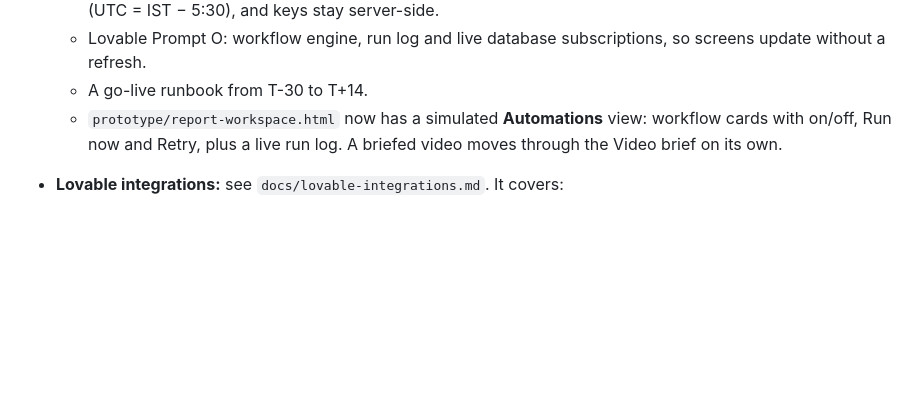
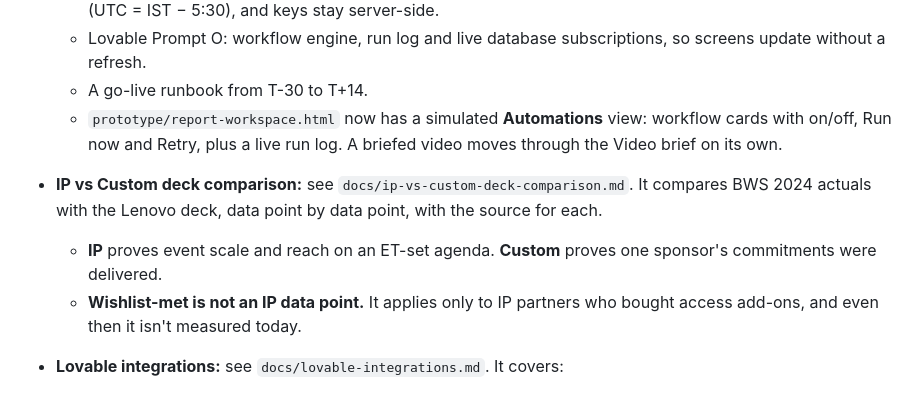
Before and after one commit to swikritiwankhede-ai/hehe, a Markdown page: CLAUDE.md, the part around the change. Drawn GitHub-style; blank space fills up the shorter version.

Commit message:
Add IP vs Custom deck comparison with sources per data point
Co-Authored-By: Claude Opus 5.5 <noreply@anthropic.com>
Claude-Session: https://claude.ai/code/session_01CGxccEha7JrJYexvuXJW9k

```diff
--- a/CLAUDE.md
+++ b/CLAUDE.md
@@ -212,6 +212,9 @@ Internal capture → accurate ROI report → the sponsor's marketing manager has
   - Lovable Prompt O: workflow engine, run log and live database subscriptions, so screens update without a refresh.
   - A go-live runbook from T-30 to T+14.
   - `prototype/report-workspace.html` now has a simulated **Automations** view: workflow cards with on/off, Run now and Retry, plus a live run log. A briefed video moves through the Video brief on its own.
+- **IP vs Custom deck comparison:** see `docs/ip-vs-custom-deck-comparison.md`. It compares BWS 2024 actuals with the Lenovo deck, data point by data point, with the source for each.
+  - **IP** proves event scale and reach on an ET-set agenda. **Custom** proves one sponsor's commitments were delivered.
+  - **Wishlist-met is not an IP data point.** It applies only to IP partners who bought access add-ons, and even then it isn't measured today.
 - **Lovable integrations:** see `docs/lovable-integrations.md`. It covers:
   - Feasibility: Excel upload, Drive, transcription, the summary / quotes / themes prompt and photo scoring are fine. LinkedIn impressions can't be read from public URLs; use the page-analytics export now and the official API after approval. OneWorld needs an ET engineering API plus DPDP sign-off.
   - The setup checklist.
```
Also changed, not shown: docs/ip-vs-custom-deck-comparison.md (added, +52 -0 lines).
